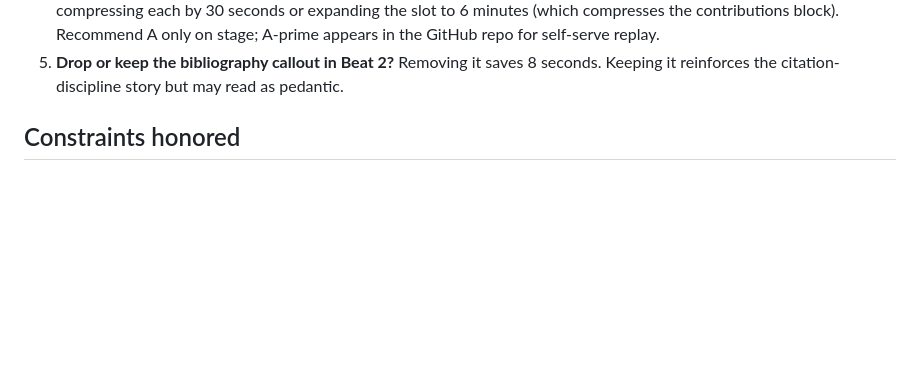
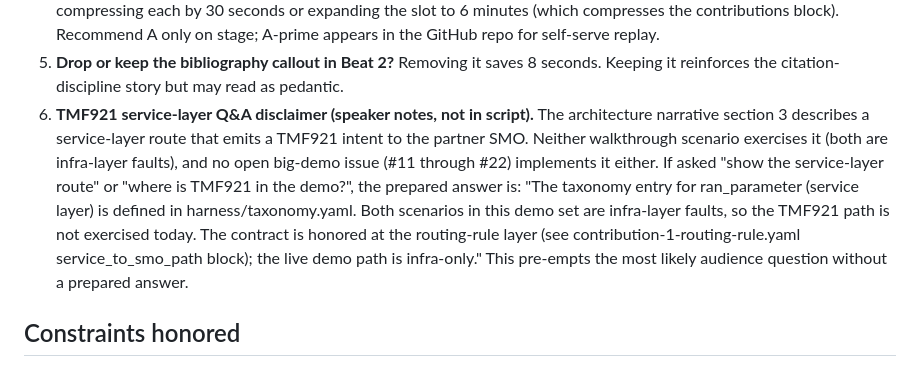
Before and after one commit to dkypuros/oran-agent-harness, a Markdown page: talk/talk_track_demo.md, the part around the change. GitHub-like rendering; blank space fills up the shorter version.

Commit message:
Issue #46: Add TMF921 service-layer Q&A disclaimer to talk track open decisions
Critic pyramid audit flagged the TMF921 service-layer route as the most
likely audience question without a prepared answer. The architecture
narrative section 3 promises a service-layer route via TMF921 intent, but
neither walkthrough scenario exercises it and no big-demo issue implements it.

Added entry 6 to the Open decisions section as speaker notes (NOT in the
beat script): the prepared answer names the ran_parameter taxonomy entry,
acknowledges both scenarios are infra-layer, and points at the routing-rule
contract layer where the service path is declared. This converts an
improvised answer into a prepared one.

Beat scripts unchanged: total prose count stays at 562 words, pacing
unchanged (3:18 to 3:45).

Verification:
- scripts/verify.py: 10/10 PASS unchanged
- Beat total still 562 (speaker notes do not enter the spoken script)
- Em dash count: 0
- Single file edited

Closes #46

```diff
--- a/talk/talk_track_demo.md
+++ b/talk/talk_track_demo.md
@@ -137,6 +137,16 @@ are amplifiers that improve the look but do not change what the script says.
    appears in the GitHub repo for self-serve replay.
 5. **Drop or keep the bibliography callout in Beat 2?** Removing it saves 8 seconds. Keeping it
    reinforces the citation-discipline story but may read as pedantic.
+6. **TMF921 service-layer Q&A disclaimer (speaker notes, not in script).** The architecture
+   narrative section 3 describes a service-layer route that emits a TMF921 intent to the
+   partner SMO. Neither walkthrough scenario exercises it (both are infra-layer faults), and
+   no open big-demo issue (#11 through #22) implements it either. If asked "show the
+   service-layer route" or "where is TMF921 in the demo?", the prepared answer is: "The
+   taxonomy entry for ran_parameter (service layer) is defined in harness/taxonomy.yaml. Both
+   scenarios in this demo set are infra-layer faults, so the TMF921 path is not exercised
+   today. The contract is honored at the routing-rule layer (see contribution-1-routing-rule.yaml
+   service_to_smo_path block); the live demo path is infra-only." This pre-empts the most
+   likely audience question without a prepared answer.
 
 ## Constraints honored
 
```
